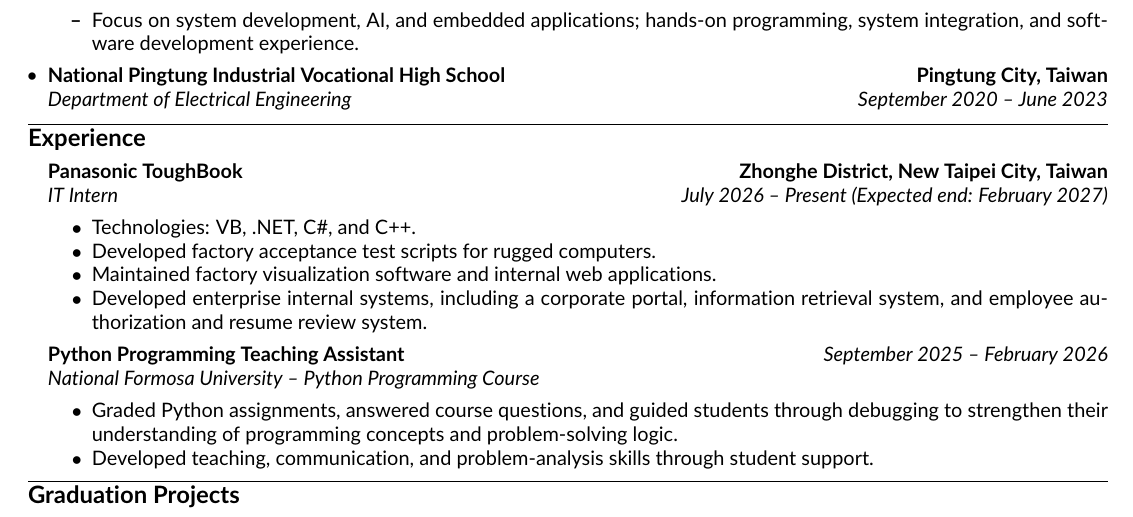
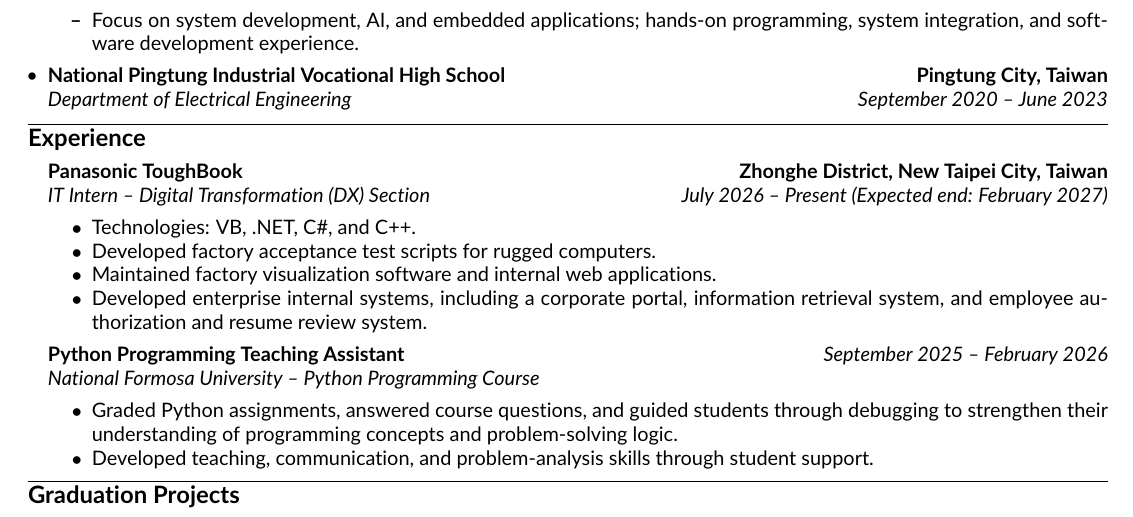
Before and after one commit to Ankerrrr/myResume, a LaTeX CV (resume.tex): part of the page, cut so that both start at the same text. Compiled offline with pdfLaTeX.

Commit message:
Add Digital Transformation section to internship

```diff
--- a/resume.tex
+++ b/resume.tex
@@ -109,7 +109,7 @@
 	      {\textbf{Panasonic ToughBook}}
 	      {\textbf{Zhonghe District, New Taipei City, Taiwan}}
 	      \headerrow
-	      {\emph{IT Intern}}
+	      {\emph{IT Intern -- Digital Transformation (DX) Section}}
 	      {\emph{July 2026 -- Present (Expected end: February 2027)}}
 	      \begin{itemize*}
 	      	\item Technologies: VB, .NET, C\#, and C++.
```
Also changed, not shown: resume.pdf.
